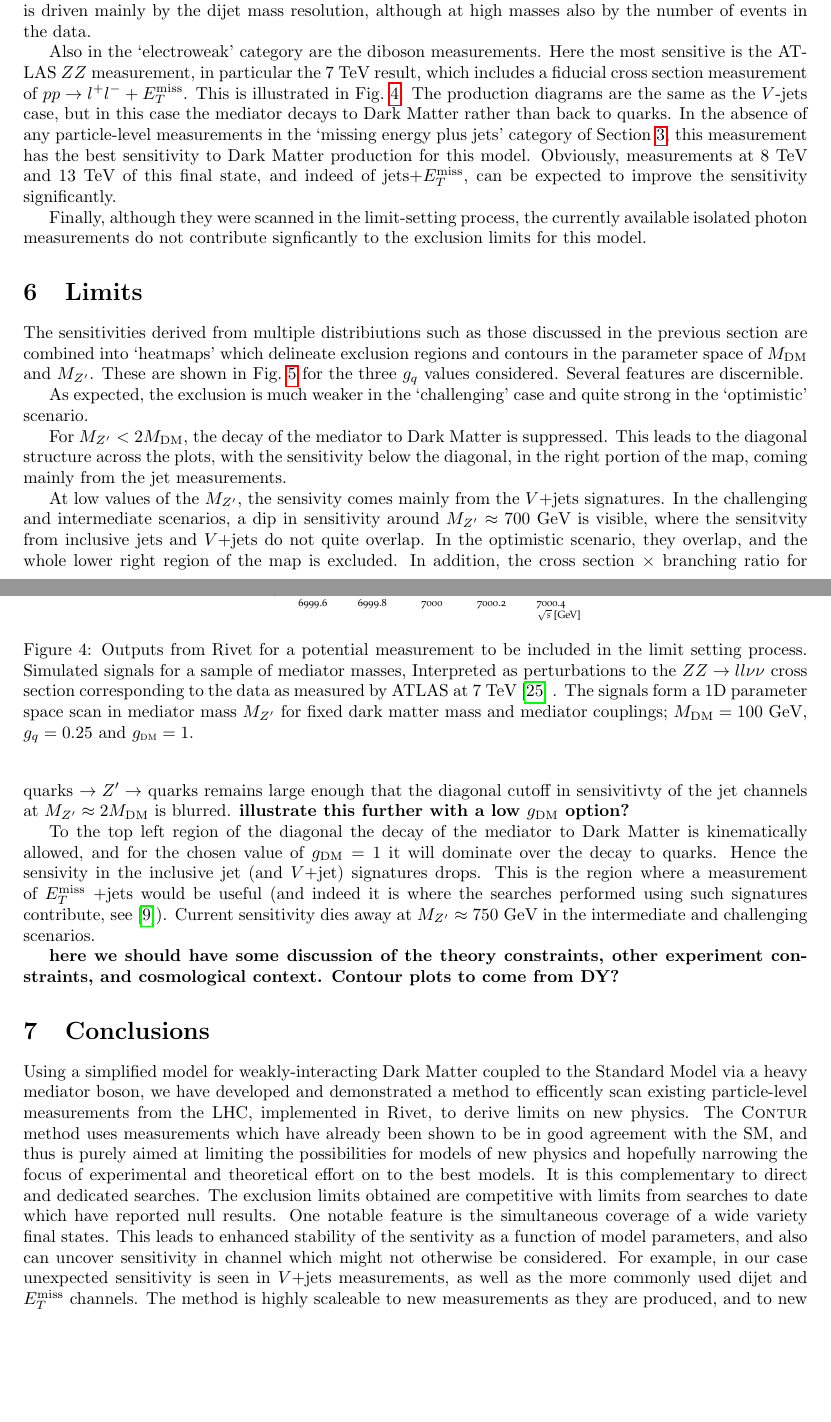
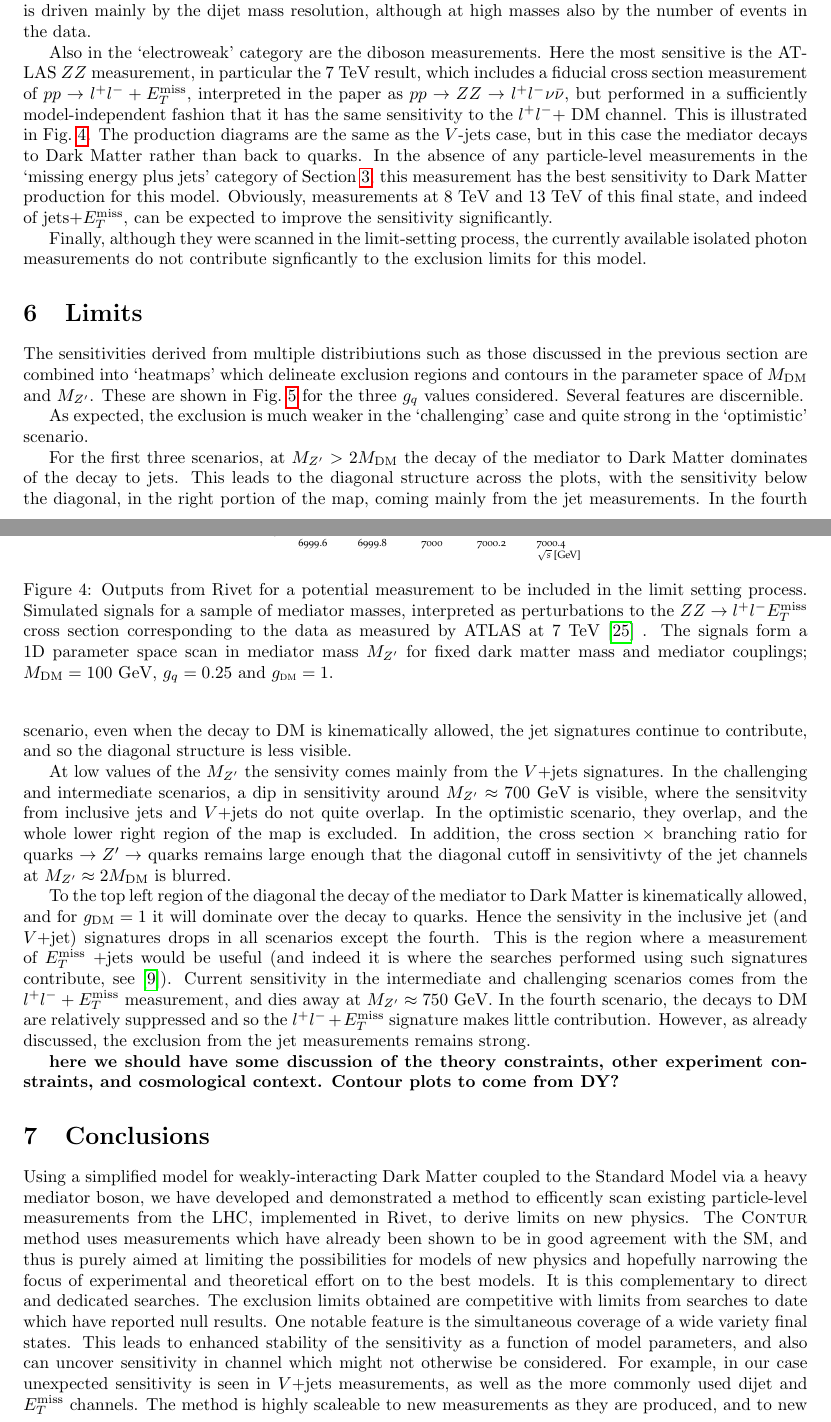
Before and after one commit to hsaunders1904/MScContur, a LaTeX paper (Paper/simple.tex): two parts of pages 8 and 10 of 13 before the commit and two parts of pages 8 and 10 of 14 after it, joined at a grey line, cut so that both start at the same text, the shorter picture padded with empty space. Compiled offline with pdfLaTeX.

Commit message:
adding some description of the new scenario

```diff
--- a/Paper/simple.tex
+++ b/Paper/simple.tex
@@ -418,14 +419,15 @@ the number of events in the data.
 \centering
       \includegraphics[width=0.45\textwidth]{images/atlaszz/fullrange/ATLASzz.pdf}
 \caption{Outputs from \rivet for a potential measurement to be included in the limit setting process. Simulated signals for a
-sample of mediator masses, Interpreted as perturbations to the $ZZ\rightarrow ll\nu \nu$ cross section
+sample of mediator masses, interpreted as perturbations to the $ZZ\rightarrow l^+l^- \MET$ cross section
 corresponding to the data as measured by ATLAS at 7 TeV~\cite{Aad:2012awa} \label{fig:ATLASzz}. The signals form a 1D parameter space scan in
 mediator mass \MZP for fixed dark matter mass and mediator couplings; $\MDM=100$ GeV, $g_{q}=0.25$ and $g_{\textsc{dm}} = 1$.}
 \label{fig:ATLASzz}
 \end{figure}
 
 Also in the `electroweak' category are the diboson measurements. Here the most sensitive is the ATLAS $ZZ$ measurement, in particular the 7~TeV result, which includes
-a fiducial cross section measurement of $pp \rightarrow l^+l^- + \MET$. This is illustrated in Fig.~\ref{fig:ATLASzz}.
+a fiducial cross section measurement of $pp \rightarrow l^+l^- + \MET$, interpreted in the paper as $pp \rightarrow ZZ \rightarrow l^+l^- \nu \bar{\nu}$, but performed in a
+sufficiently model-independent fashion that it has the same sensitivity to the $l^+l^- +$ DM channel. This is illustrated in Fig.~\ref{fig:ATLASzz}.
 The production diagrams are the same as the $V$-jets case, but in this case the
 mediator decays to Dark Matter rather than back to quarks.
 In the absence of any particle-level measurements in the `missing energy plus jets' category of
@@ -443,18 +445,22 @@ Several features are discernible.
 
 As expected, the exclusion is much weaker in the `challenging' case and quite strong in the `optimistic' scenario.
 
-For $\MZP < 2\MDM$, the decay of the mediator to Dark Matter is suppressed. This leads to the diagonal structure across the plots,
-with the sensitivity below the diagonal, in the right portion of the map, coming mainly from the jet measurements.
+For the first three scenarios, at $\MZP > 2\MDM$ the decay of the mediator to Dark Matter dominates of the decay to jets. This leads to the diagonal structure across the plots,
+with the sensitivity below the diagonal, in the right portion of the map, coming mainly from the jet measurements. In the fourth scenario, even when the decay to
+DM is kinematically allowed, the jet signatures continue to contribute, and so the diagonal structure is less visible.
 
-At low values of the \MZP, the sensivity comes mainly from the $V+$jets signatures. In the challenging and intermediate scenarios, a dip in sensitivity around
+At low values of the \MZP the sensivity comes mainly from the $V+$jets signatures. In the challenging and intermediate scenarios, a dip in sensitivity around
 $\MZP \approx 700$~GeV is visible, where the sensitvity from inclusive jets and $V+$jets do not quite overlap. In the optimistic scenario, they overlap, and the whole lower
 right region of the map is excluded. In addition, the cross section $\times$ branching ratio for quarks $\rightarrow Z^\prime \rightarrow$ quarks remains large
-enough that the diagonal cutoff in sensivitivty of the jet channels at $\MZP \approx 2\MDM$ is blurred. {\bf illustrate this further with a low \GDM option?}
+enough that the diagonal cutoff in sensivitivty of the jet channels at $\MZP \approx 2\MDM$ is blurred.
 
-To the top left region of the diagonal the decay of the mediator to Dark Matter is kinematically allowed, and for the chosen value of $\GDM=1$ it will dominate
-over the decay to quarks. Hence the sensivity in the inclusive jet (and $V+$jet) signatures drops. This is the region where a measurement of \MET+jets would be useful
-(and indeed it is where the searches performed using such signatures contribute, see \cite{Kahlhoefer:2015bea}). Current sensitivity dies away at $\MZP \approx 750$~GeV
-in the intermediate and challenging scenarios.
+To the top left region of the diagonal the decay of the mediator to Dark Matter is kinematically allowed, and for $\GDM=1$ it will dominate
+over the decay to quarks. Hence the sensivity in the inclusive jet (and $V+$jet) signatures drops in all scenarios except the fourth.
+This is the region where a measurement of \MET+jets would be useful
+(and indeed it is where the searches performed using such signatures contribute, see \cite{Kahlhoefer:2015bea}). Current sensitivity in the intermediate and challenging scenarios
+comes from the $l^+l^- + \MET$ measurement, and dies away at $\MZP \approx 750$~GeV. In the fourth scenario, the decays to DM are relatively suppressed and
+so the $l^+l^- + \MET$ signature makes little contribution. However, as already discussed, the exclusion from the jet measurements remains strong.
+
 
 \begin{figure}[p]
 \centering
@@ -491,7 +497,7 @@ a method to efficently scan existing particle-level measurements from the LHC, i
 The \Contur method uses measurements which have already been shown to be in good agreement with the SM, and thus is purely aimed at limiting the possibilities
 for models of new physics and hopefully narrowing the focus of experimental and theoretical effort on to the best models. It is this complementary to
 direct and dedicated searches. The exclusion limits obtained are competitive with limits from searches to  date which have reported null results.
-One notable feature is the simultaneous coverage of a wide variety final states. This leads to enhanced stability of the sentivity as a function of model
+One notable feature is the simultaneous coverage of a wide variety final states. This leads to enhanced stability of the sensitivity as a function of model
 parameters, and also can uncover sensitivity in channel which might not otherwise be considered. For example, in our case unexpected sensitivity is seen in
 $V$+jets measurements, as well as the more commonly used dijet and \MET channels. The method is highly scaleable to new measurements as they are produced, and
 to new simplified models as they are developed.
```
Also changed, not shown: Paper/simple.tex (11 more changed lines).
